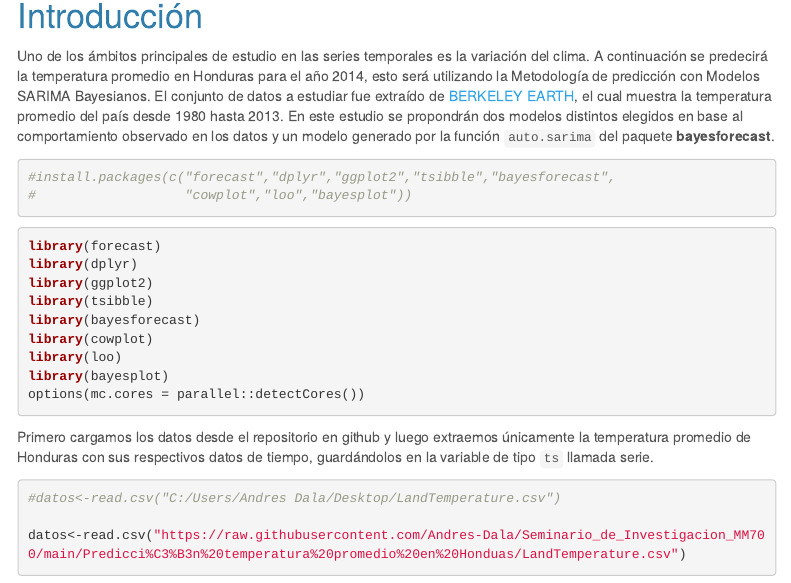
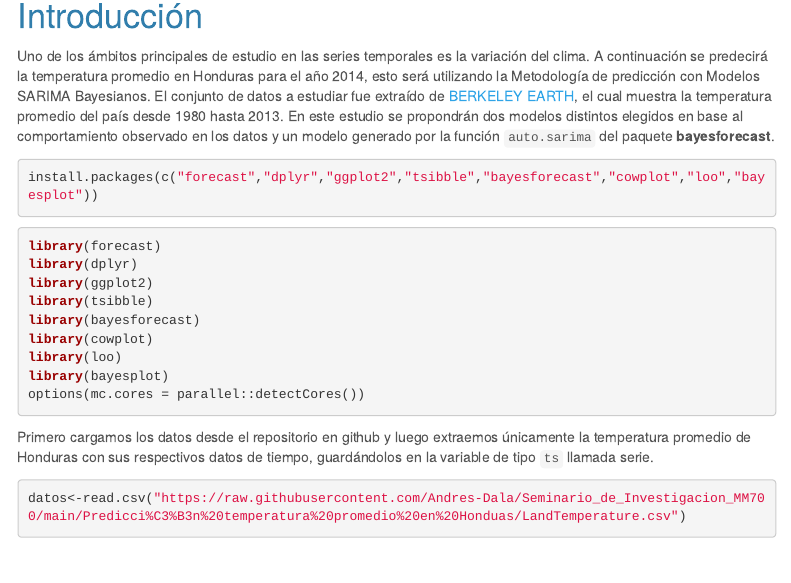
Before and after one commit to Andres-Dala/Investigacion, an R Markdown document (Predicción temperatura promedio en Honduas/Markdown.Rmd): the page in a window 1100 px wide, from 200 px down. Rendered offline with R 4.5, knitr and Pandoc, with nearby package versions; some code elsewhere in the file could not run offline; menus at the side of the page are left out.

Commit message:
comentarios borrados

````diff
--- a/Predicción temperatura promedio en Honduas/Markdown.Rmd
+++ b/Predicción temperatura promedio en Honduas/Markdown.Rmd
@@ -24,8 +24,7 @@ knitr::opts_chunk$set(fig.align = "center")
 Uno de los ámbitos principales de estudio en las series temporales es la variación del clima. A continuación se predecirá la temperatura promedio en Honduras para el año 2014, esto será utilizando la Metodología de predicción con Modelos SARIMA Bayesianos. El conjunto de datos a estudiar fue extraído de [BERKELEY EARTH](http://berkeleyearth.org/data/), el cual muestra la temperatura promedio del país desde 1980 hasta 2013. En este estudio se propondrán dos modelos distintos elegidos en base al comportamiento observado en los datos y un modelo generado por la función <code>auto.sarima</code> del paquete **bayesforecast**.
 
 ```{r}
-#install.packages(c("forecast","dplyr","ggplot2","tsibble","bayesforecast",
-#                   "cowplot","loo","bayesplot"))
+install.packages(c("forecast","dplyr","ggplot2","tsibble","bayesforecast","cowplot","loo","bayesplot"))
 ```
 
 ```{r, message=FALSE}
@@ -43,8 +42,6 @@ options(mc.cores = parallel::detectCores())
 Primero cargamos los datos desde el repositorio en github y luego extraemos únicamente la temperatura promedio de Honduras con sus respectivos datos de tiempo, guardándolos en la variable de tipo <code>ts</code> llamada serie.
 
 ```{r}
-#datos<-read.csv("C:/Users/Andres Dala/Desktop/LandTemperature.csv")
-
 datos<-read.csv("https://raw.githubusercontent.com/Andres-Dala/Seminario_de_Investigacion_MM700/main/Predicci%C3%B3n%20temperatura%20promedio%20en%20Honduas/LandTemperature.csv")
 
 honduras<-datos %>%
````
